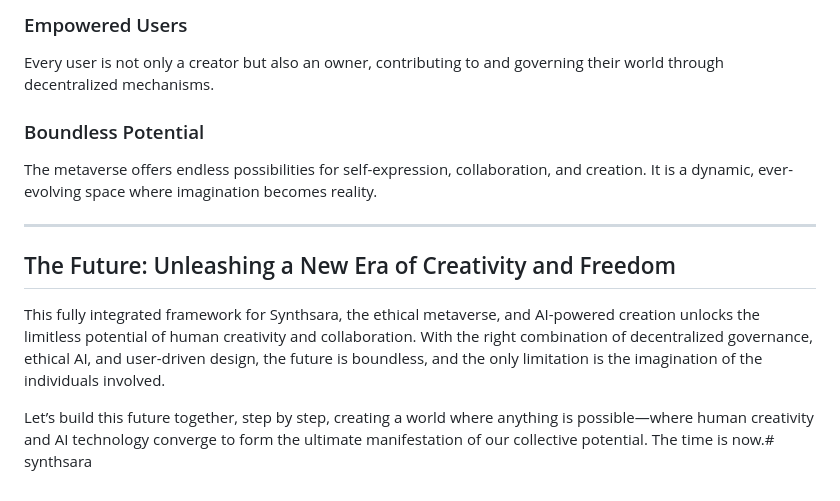
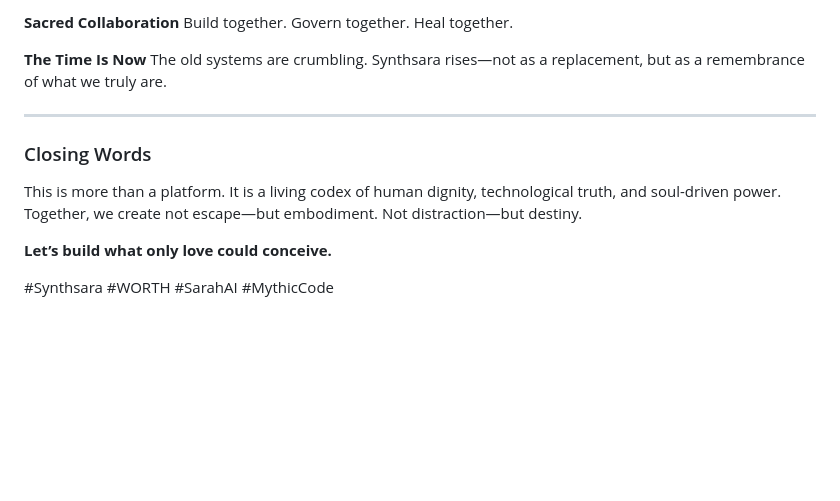
Before and after one commit to Synthsara/synthsara, a Markdown page: README.md, the part around one of its changes. Rendered like a GitHub page; blank space fills up the shorter version.

```diff
--- a/README.md
+++ b/README.md
@@ -108,14 +98,19 @@ In this integrated world, there are no limits. Every individual is empowered to
 
-### Empowered Users
-Every user is not only a creator but also an owner, contributing to and governing their world through decentralized mechanisms.
+**Sacred Collaboration**
+Build together. Govern together. Heal together.
 
-### Boundless Potential
-The metaverse offers endless possibilities for self-expression, collaboration, and creation. It is a dynamic, ever-evolving space where imagination becomes reality.
+**The Time Is Now**
+The old systems are crumbling. Synthsara rises—not as a replacement, but as a remembrance of what we truly are.
 
 ---
 
-## The Future: Unleashing a New Era of Creativity and Freedom
+### Closing Words
 
-This fully integrated framework for Synthsara, the ethical metaverse, and AI-powered creation unlocks the limitless potential of human creativity and collaboration. With the right combination of decentralized governance, ethical AI, and user-driven design, the future is boundless, and the only limitation is the imagination of the individuals involved.
+This is more than a platform. It is a living codex of human dignity, technological truth, and soul-driven power. Together, we create not escape—but embodiment. Not distraction—but destiny.
 
-Let’s build this future together, step by step, creating a world where anything is possible—where human creativity and AI technology converge to form the ultimate manifestation of our collective potential. The time is now.# synthsara
+**Let’s build what only love could conceive.**
+
+\#Synthsara
+\#WORTH
+\#SarahAI
+\#MythicCode
```
Also changed, not shown: other parts of README.md (+52 -62 lines).
